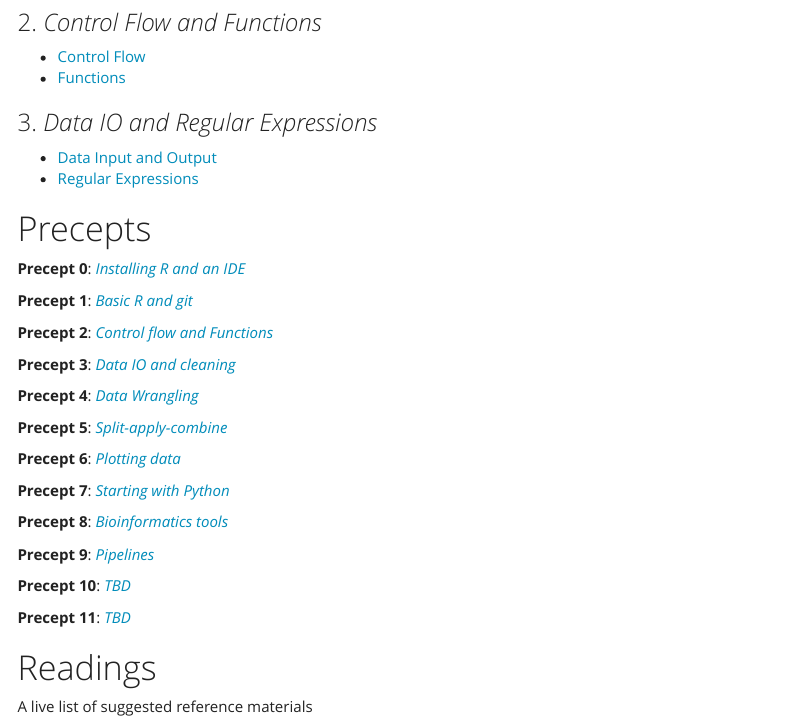
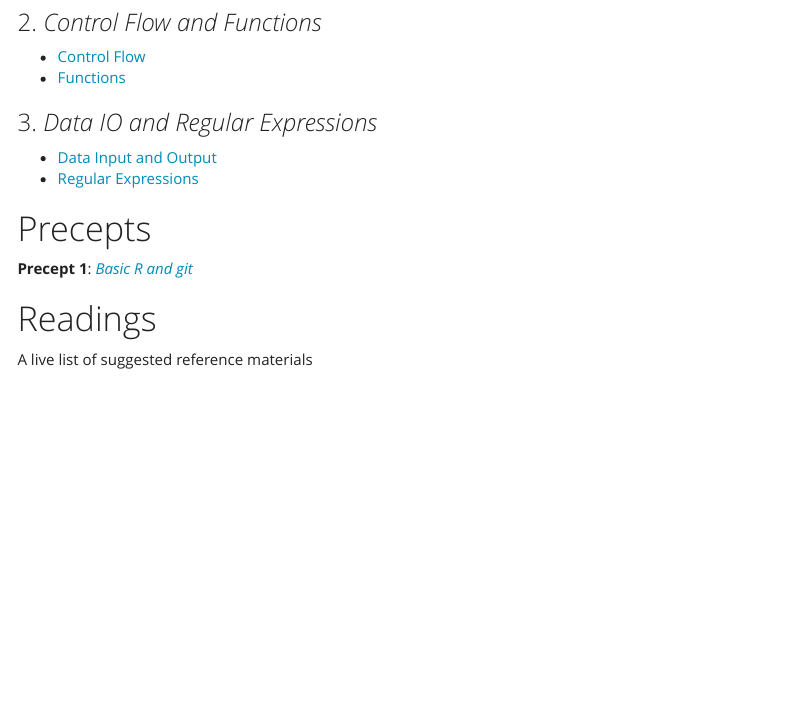
Before and after one commit to EEB330/EEB330.github.io, an R Markdown document (index.Rmd): the page in a window 1100 px wide, from 870 px down. The pictures show the output file index.html that the author committed with the source, opened offline; menus at the side of the page are left out.

```diff
--- a/index.Rmd
+++ b/index.Rmd
@@ -59,26 +59,6 @@
 
 **Precept 1**: [*Basic R and git*](slides/precepts/00_r_and_git.html)
 
-**Precept 2**: [*Control flow and Functions*]()
-
-**Precept 3**: [*Data IO and cleaning*]()
-
-**Precept 4**: [*Data Wrangling*]()
-
-**Precept 5**: [*Split-apply-combine*]()
-
-**Precept 6**: [*Plotting data*]()
-
-**Precept 7**: [*Starting with Python*]()
-
-**Precept 8**: [*Bioinformatics tools*]()
-
-**Precept 9**: [*Pipelines*]()
-
-**Precept 10**: [*TBD*]()
-
-**Precept 11**: [*TBD*]()
-
 # Readings
 
 A live list of suggested reference materials
```
Also changed, not shown: index.html.
